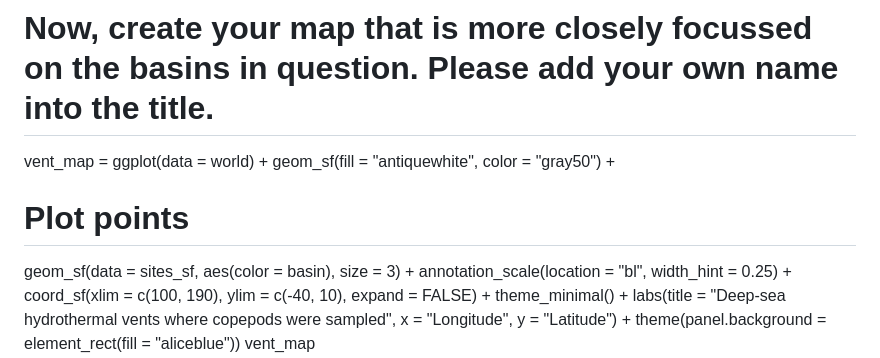
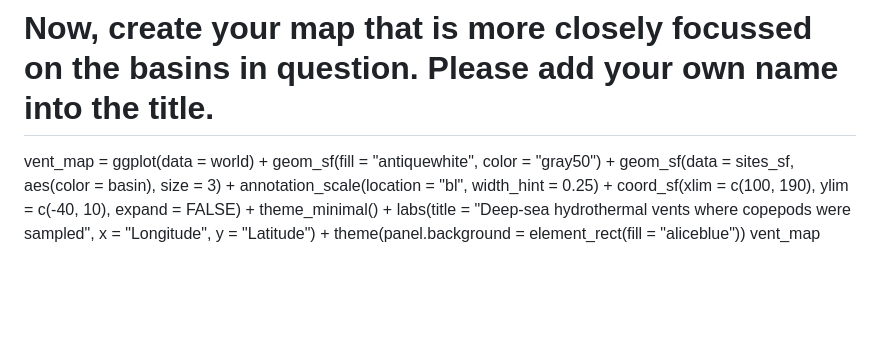
Before and after one commit to malexsmith/3700_Assignment_1_dispersal, a Markdown page: README.md, the part around one of its changes. GitHub-like rendering; blank space fills up the shorter version.

```diff
--- a/README.md
+++ b/README.md
@@ -104,7 +104,6 @@ vent_map_1
 
 vent_map = ggplot(data = world) +
   geom_sf(fill = "antiquewhite", color = "gray50") +
-  # Plot points
   geom_sf(data = sites_sf, aes(color = basin), size = 3) +
     annotation_scale(location = "bl", width_hint = 0.25) +
   coord_sf(xlim = c(100, 190), ylim = c(-40, 10), expand = FALSE) +
```
Also changed, not shown: other parts of README.md (+1 -0 lines).
